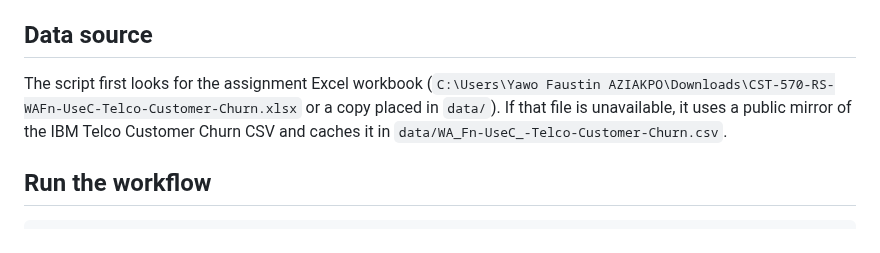
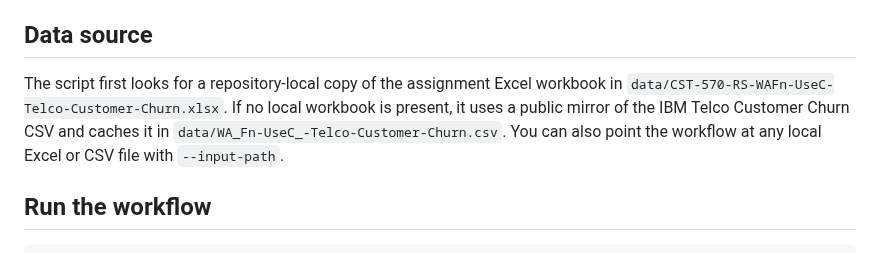
Before and after one commit to Faus7679/Application-Customer-Attrition-Analysis, a Markdown page: README.md, the part around the change. Drawn GitHub-style.

Commit message:
fix: align churn analysis validation workflow
Co-authored-by: Faus7679 <87585404+Faus7679@users.noreply.github.com>

```diff
--- a/README.md
+++ b/README.md
@@ -12,7 +12,7 @@ This repository contains a reproducible logistic regression analysis of the IBM
 
 ## Data source
 
-The script first looks for the assignment Excel workbook (`C:\Users\Yawo Faustin AZIAKPO\Downloads\CST-570-RS-WAFn-UseC-Telco-Customer-Churn.xlsx` or a copy placed in `data/`). If that file is unavailable, it uses a public mirror of the IBM Telco Customer Churn CSV and caches it in `data/WA_Fn-UseC_-Telco-Customer-Churn.csv`.
+The script first looks for a repository-local copy of the assignment Excel workbook in `data/CST-570-RS-WAFn-UseC-Telco-Customer-Churn.xlsx`. If no local workbook is present, it uses a public mirror of the IBM Telco Customer Churn CSV and caches it in `data/WA_Fn-UseC_-Telco-Customer-Churn.csv`. You can also point the workflow at any local Excel or CSV file with `--input-path`.
 
 ## Run the workflow
 
```
Also changed, not shown: reports/logistic_regression_analysis_report.md (+11 -11 lines), reports/figures/significant_odds_ratios.png, 2 other files.
